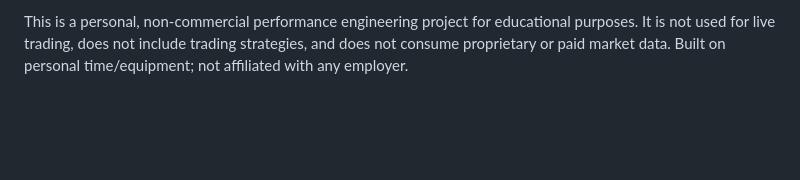
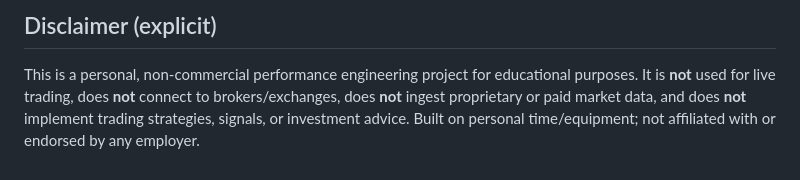
Before and after one commit to ngstokes-code/pmr-market-simulator, a Markdown page: README.md, the part around one of its changes. Rendered like a GitHub page; blank space fills up the shorter version.

```diff
--- a/README.md
+++ b/README.md
@@ -147,2 +179,4 @@ THREADS=1 EVENTS=3000000 REPS=3 scripts/bench.sh
 
-This is a personal, non-commercial performance engineering project for educational purposes. It is not used for live trading, does not include trading strategies, and does not consume proprietary or paid market data. Built on personal time/equipment; not affiliated with any employer.
+## Disclaimer (explicit)
+
+This is a personal, non-commercial performance engineering project for educational purposes. It is **not** used for live trading, does **not** connect to brokers/exchanges, does **not** ingest proprietary or paid market data, and does **not** implement trading strategies, signals, or investment advice. Built on personal time/equipment; not affiliated with or endorsed by any employer.
```
Also changed, not shown: other parts of README.md (+60 -28 lines).
